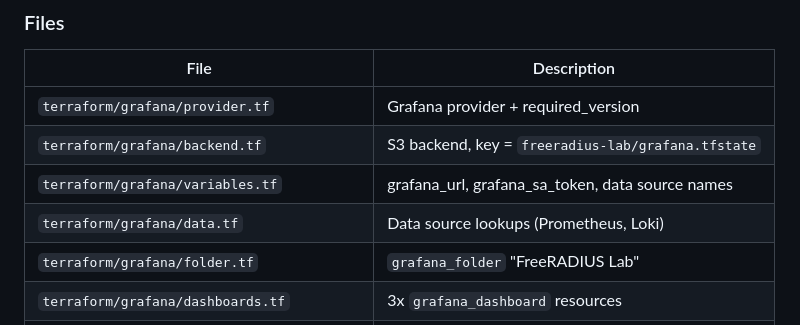
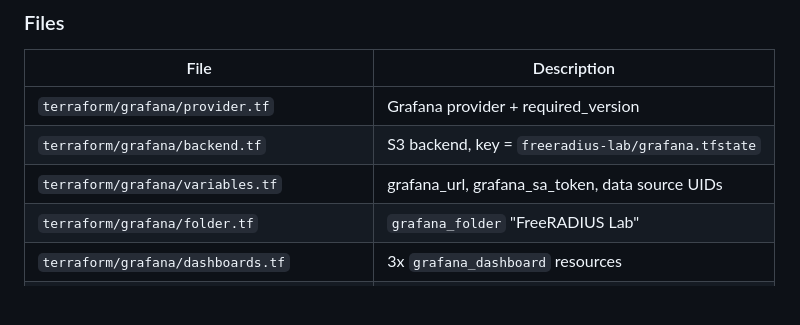
Before and after one commit to silverbeer/freeradius-lab, a Markdown page: docs/OBSERVABILITY_PLAN.md, the part around the change. Rendered like a GitHub page; blank space fills up the shorter version.

```diff
--- a/docs/OBSERVABILITY_PLAN.md
+++ b/docs/OBSERVABILITY_PLAN.md
@@ -259,8 +259,7 @@ Dashboards and alerts are managed in a separate Terraform root module (`terrafor
 |------|-------------|
 | `terraform/grafana/provider.tf` | Grafana provider + required_version |
 | `terraform/grafana/backend.tf` | S3 backend, key = `freeradius-lab/grafana.tfstate` |
-| `terraform/grafana/variables.tf` | grafana_url, grafana_sa_token, data source names |
-| `terraform/grafana/data.tf` | Data source lookups (Prometheus, Loki) |
+| `terraform/grafana/variables.tf` | grafana_url, grafana_sa_token, data source UIDs |
 | `terraform/grafana/folder.tf` | `grafana_folder` "FreeRADIUS Lab" |
 | `terraform/grafana/dashboards.tf` | 3x `grafana_dashboard` resources |
 | `terraform/grafana/alerts_metric.tf` | PromQL alert rules |
```
Also changed, not shown: CLAUDE.md (+4 -1 lines), docs/DECISIONS.md (+2 -2 lines).
